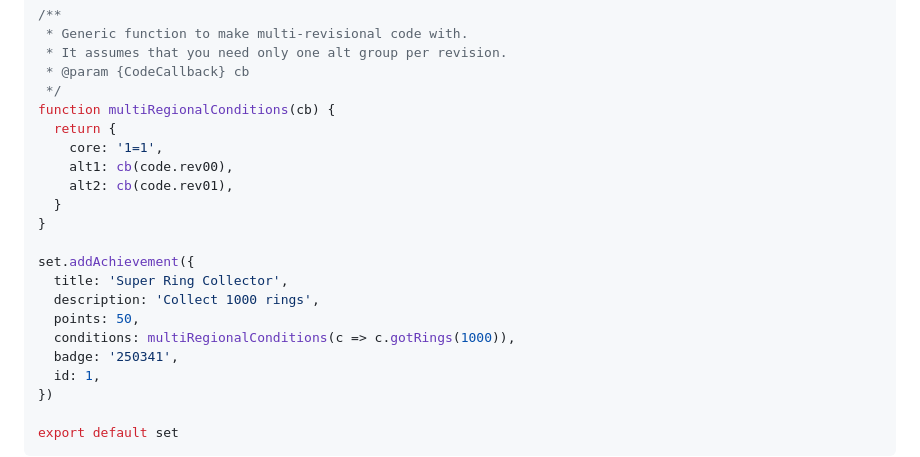
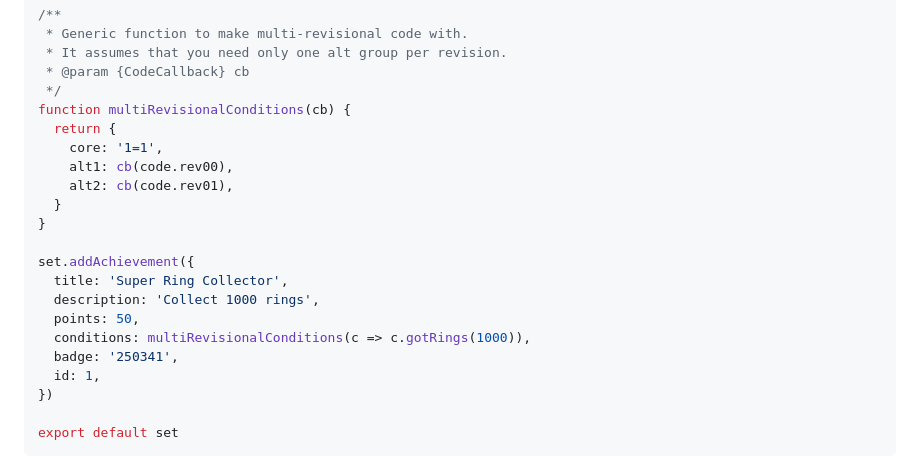
Before and after one commit to suXinjke/cruncheevos, a Markdown page: packages/cli/README.md, the part around the change. GitHub-like rendering.

Commit message:
chore(cli): update README

```diff
--- a/packages/cli/README.md
+++ b/packages/cli/README.md
@@ -270,7 +270,7 @@ const code = {
  * It assumes that you need only one alt group per revision.
  * @param {CodeCallback} cb
  */
-function multiRegionalConditions(cb) {
+function multiRevisionalConditions(cb) {
   return {
     core: '1=1',
     alt1: cb(code.rev00),
@@ -282,7 +282,7 @@ set.addAchievement({
   title: 'Super Ring Collector',
   description: 'Collect 1000 rings',
   points: 50,
-  conditions: multiRegionalConditions(c => c.gotRings(1000)),
+  conditions: multiRevisionalConditions(c => c.gotRings(1000)),
   badge: '250341',
   id: 1,
 })
```
